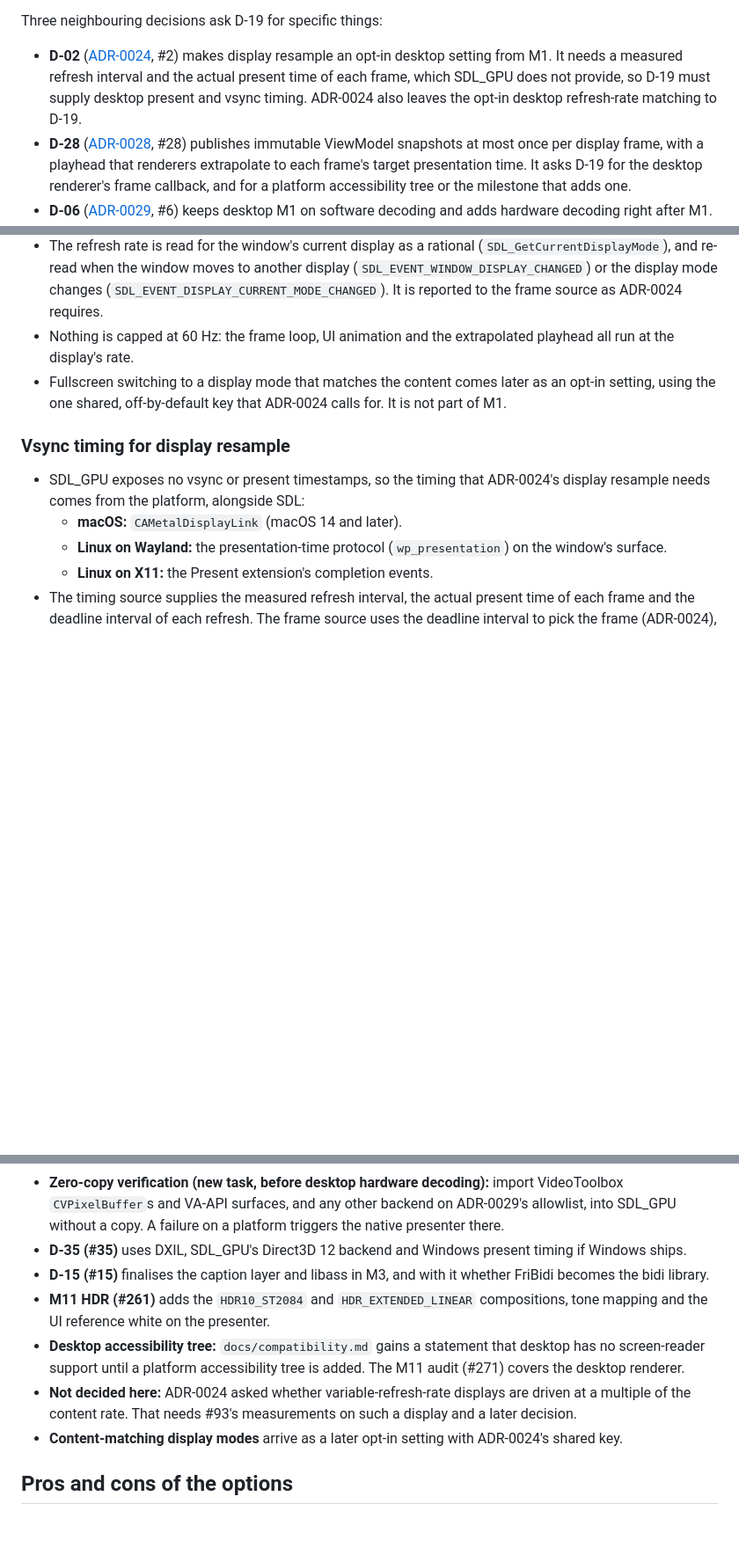
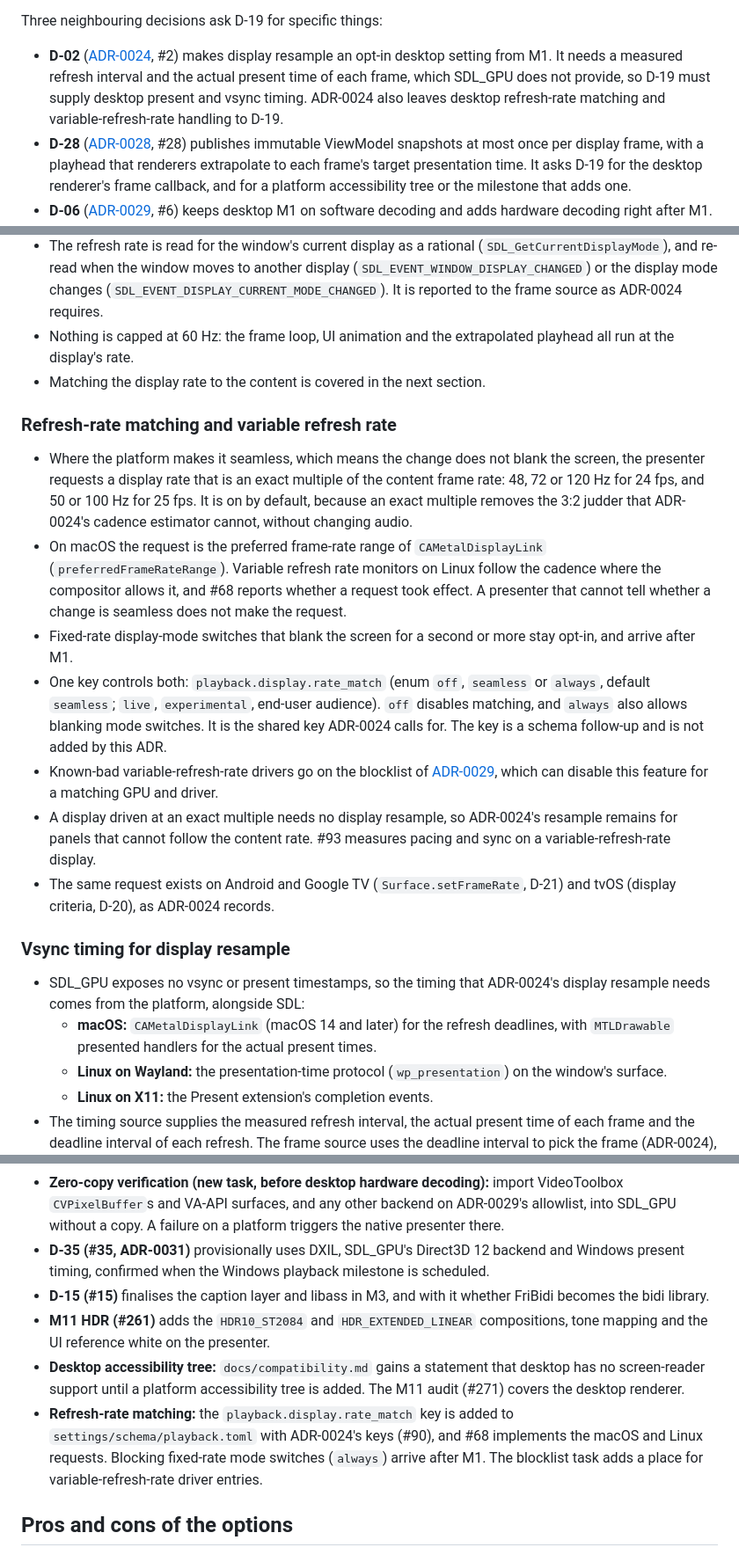
Before and after one commit to LuisAhumadaMartens/alumbra, a Markdown page: docs/adr/0030-desktop-graphics-audio-and-ui-renderer.md, 3 parts joined by grey strips. Shown at 88% size. Rendered like a GitHub page; blank space fills up the shorter version.

Commit message:
Record the D-19 VRR content-multiple decision in ADR-0030
The maintainer decided that matching the display rate to an exact multiple of
the content rate is on by default where the platform switches seamlessly, with
a setting to turn it off, blanking mode switches staying opt-in, and known-bad
VRR drivers on the D-06 blocklist. ADR-0030 left VRR undecided. It now records
the decision and proposes playback.display.rate_match as the schema key. The
macOS timing bullet also credits MTLDrawable presented handlers for actual
present times, since CAMetalDisplayLink supplies the deadlines. The Windows
notes now follow ADR-0031's provisional deferral.

```diff
--- a/docs/adr/0030-desktop-graphics-audio-and-ui-renderer.md
+++ b/docs/adr/0030-desktop-graphics-audio-and-ui-renderer.md
@@ -38,8 +38,8 @@ Three neighbouring decisions ask D-19 for specific things:
 
 - **D-02** ([ADR-0024](0024-media-clock-and-av-sync.md), #2) makes display resample an opt-in desktop setting from
   M1. It needs a measured refresh interval and the actual present time of each frame, which SDL_GPU does not
-  provide, so D-19 must supply desktop present and vsync timing. ADR-0024 also leaves the opt-in desktop
-  refresh-rate matching to D-19.
+  provide, so D-19 must supply desktop present and vsync timing. ADR-0024 also leaves desktop refresh-rate matching
+  and variable-refresh-rate handling to D-19.
 - **D-28** ([ADR-0028](0028-headless-ui-state-machine.md), #28) publishes immutable ViewModel snapshots at most once
   per display frame, with a playhead that renderers extrapolate to each frame's target presentation time. It asks
   D-19 for the desktop renderer's frame callback, and for a platform accessibility tree or the milestone that adds
@@ -231,14 +231,34 @@ The comparison behind this contingency, for macOS:
   (`SDL_EVENT_DISPLAY_CURRENT_MODE_CHANGED`). It is reported to the frame source as ADR-0024 requires.
 - Nothing is capped at 60 Hz: the frame loop, UI animation and the extrapolated playhead all run at the display's
   rate.
-- Fullscreen switching to a display mode that matches the content comes later as an opt-in setting, using the one
-  shared, off-by-default key that ADR-0024 calls for. It is not part of M1.
+- Matching the display rate to the content is covered in the next section.
+
+### Refresh-rate matching and variable refresh rate
+
+- Where the platform makes it seamless, which means the change does not blank the screen, the presenter requests a
+  display rate that is an exact multiple of the content frame rate: 48, 72 or 120 Hz for 24 fps, and 50 or 100 Hz
+  for 25 fps. It is on by default, because an exact multiple removes the 3:2 judder that ADR-0024's cadence
+  estimator cannot, without changing audio.
+- On macOS the request is the preferred frame-rate range of `CAMetalDisplayLink` (`preferredFrameRateRange`). Variable
+  refresh rate monitors on Linux follow the cadence where the compositor allows it, and #68 reports whether a request
+  took effect. A presenter that cannot tell whether a change is seamless does not make the request.
+- Fixed-rate display-mode switches that blank the screen for a second or more stay opt-in, and arrive after M1.
+- One key controls both: `playback.display.rate_match` (enum `off`, `seamless` or `always`, default `seamless`; `live`,
+  `experimental`, end-user audience). `off` disables matching, and `always` also allows blanking mode switches. It is
+  the shared key ADR-0024 calls for. The key is a schema follow-up and is not added by this ADR.
+- Known-bad variable-refresh-rate drivers go on the blocklist of [ADR-0029](0029-decoder-selection-and-fallback.md),
+  which can disable this feature for a matching GPU and driver.
+- A display driven at an exact multiple needs no display resample, so ADR-0024's resample remains for panels that
+  cannot follow the content rate. #93 measures pacing and sync on a variable-refresh-rate display.
+- The same request exists on Android and Google TV (`Surface.setFrameRate`, D-21) and tvOS (display criteria, D-20),
+  as ADR-0024 records.
 
 ### Vsync timing for display resample
 
 - SDL_GPU exposes no vsync or present timestamps, so the timing that ADR-0024's display resample needs comes from the
   platform, alongside SDL:
-  - **macOS:** `CAMetalDisplayLink` (macOS 14 and later).
+  - **macOS:** `CAMetalDisplayLink` (macOS 14 and later) for the refresh deadlines, with `MTLDrawable` presented
+    handlers for the actual present times.
   - **Linux on Wayland:** the presentation-time protocol (`wp_presentation`) on the window's surface.
   - **Linux on X11:** the Present extension's completion events.
 - The timing source supplies the measured refresh interval, the actual present time of each frame and the deadline
@@ -399,15 +420,16 @@ display resample is D-35's, as ADR-0024 records.
 - **Zero-copy verification (new task, before desktop hardware decoding):** import VideoToolbox `CVPixelBuffer`s and
   VA-API surfaces, and any other backend on ADR-0029's allowlist, into SDL_GPU without a copy. A failure on a
   platform triggers the native presenter there.
-- **D-35 (#35)** uses DXIL, SDL_GPU's Direct3D 12 backend and Windows present timing if Windows ships.
+- **D-35 (#35, ADR-0031)** provisionally uses DXIL, SDL_GPU's Direct3D 12 backend and Windows present timing,
+  confirmed when the Windows playback milestone is scheduled.
 - **D-15 (#15)** finalises the caption layer and libass in M3, and with it whether FriBidi becomes the bidi library.
 - **M11 HDR (#261)** adds the `HDR10_ST2084` and `HDR_EXTENDED_LINEAR` compositions, tone mapping and the UI
   reference white on the presenter.
 - **Desktop accessibility tree:** `docs/compatibility.md` gains a statement that desktop has no screen-reader support
   until a platform accessibility tree is added. The M11 audit (#271) covers the desktop renderer.
-- **Not decided here:** ADR-0024 asked whether variable-refresh-rate displays are driven at a multiple of the content
-  rate. That needs #93's measurements on such a display and a later decision.
-- **Content-matching display modes** arrive as a later opt-in setting with ADR-0024's shared key.
+- **Refresh-rate matching:** the `playback.display.rate_match` key is added to `settings/schema/playback.toml`
+  with ADR-0024's keys (#90), and #68 implements the macOS and Linux requests. Blocking fixed-rate mode switches
+  (`always`) arrive after M1. The blocklist task adds a place for variable-refresh-rate driver entries.
 
 ## Pros and cons of the options
 
```
Also changed, not shown: other parts of docs/adr/0030-desktop-graphics-audio-and-ui-renderer.md (+2 -1 lines).
